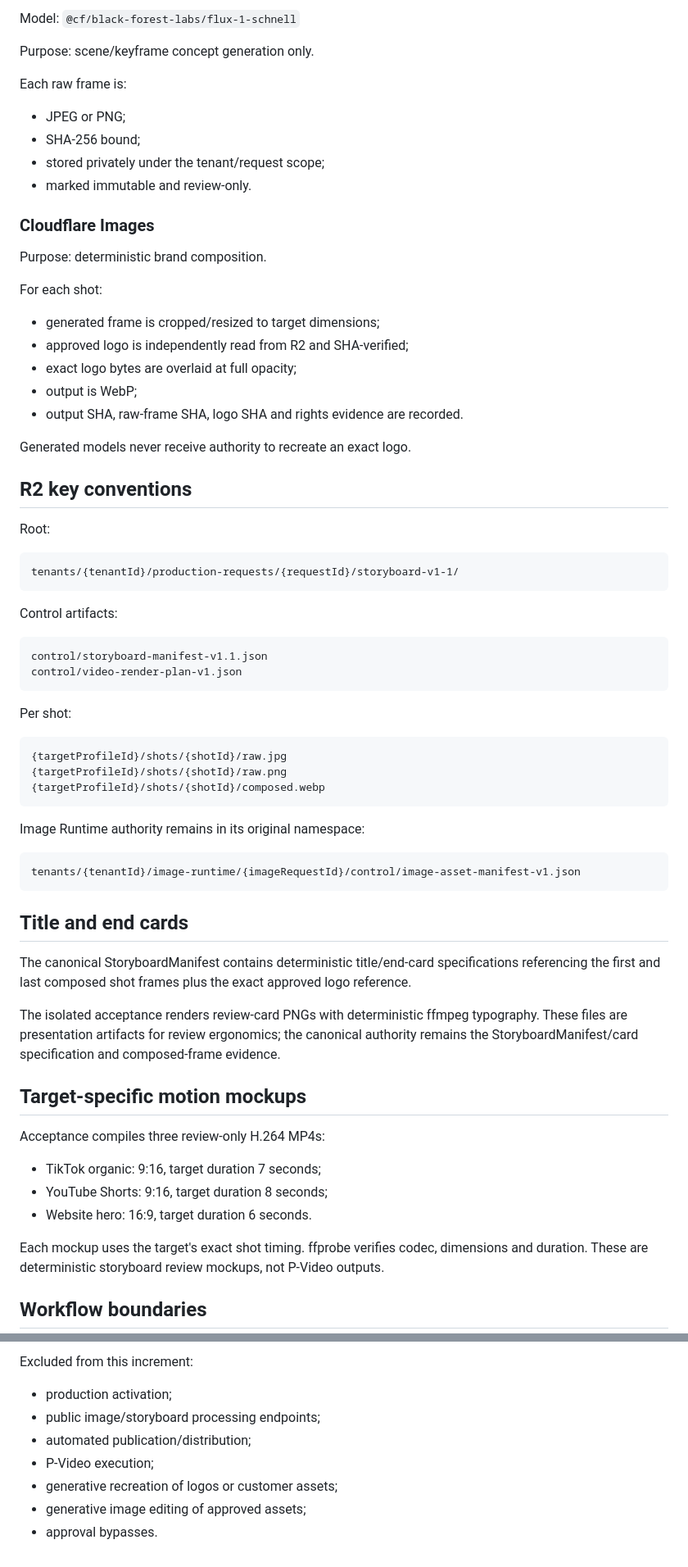
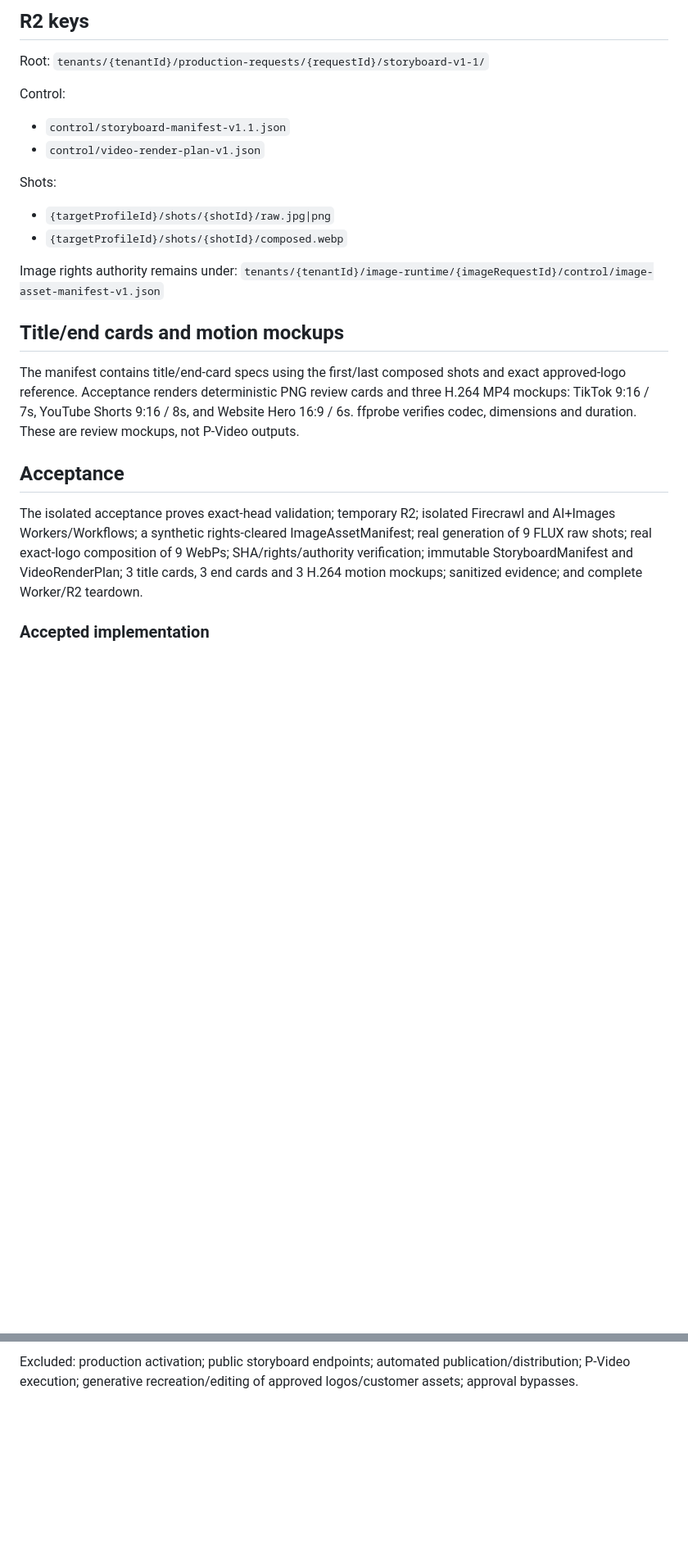
Before and after one commit to Tolani-Corp/TMG-video-services, a Markdown page: docs/STORYBOARD_BRAND_COMPOSITION_V1_1.md, 2 parts joined by grey strips. Shown at 82% size. Rendered like a GitHub page; blank space fills up the shorter version.

````diff
--- a/docs/STORYBOARD_BRAND_COMPOSITION_V1_1.md
+++ b/docs/STORYBOARD_BRAND_COMPOSITION_V1_1.md
@@ -103,70 +65,27 @@ Rights-cleared image derivatives may be referenced as supporting visual evidence
 
-Model: `@cf/black-forest-labs/flux-1-schnell`
-
-Purpose: scene/keyframe concept generation only.
-
-Each raw frame is:
-- JPEG or PNG;
-- SHA-256 bound;
-- stored privately under the tenant/request scope;
-- marked immutable and review-only.
-
-### Cloudflare Images
-
-Purpose: deterministic brand composition.
-
-For each shot:
-- generated frame is cropped/resized to target dimensions;
-- approved logo is independently read from R2 and SHA-verified;
-- exact logo bytes are overlaid at full opacity;
-- output is WebP;
-- output SHA, raw-frame SHA, logo SHA and rights evidence are recorded.
-
-Generated models never receive authority to recreate an exact logo.
-
-## R2 key conventions
+## R2 keys
 
 Root:
+`tenants/{tenantId}/production-requests/{requestId}/storyboard-v1-1/`
 
-```text
-tenants/{tenantId}/production-requests/{requestId}/storyboard-v1-1/
-```
+Control:
+- `control/storyboard-manifest-v1.1.json`
+- `control/video-render-plan-v1.json`
 
-Control artifacts:
+Shots:
+- `{targetProfileId}/shots/{shotId}/raw.jpg|png`
+- `{targetProfileId}/shots/{shotId}/composed.webp`
 
-```text
-control/storyboard-manifest-v1.1.json
-control/video-render-plan-v1.json
-```
+Image rights authority remains under:
+`tenants/{tenantId}/image-runtime/{imageRequestId}/control/image-asset-manifest-v1.json`
 
-Per shot:
+## Title/end cards and motion mockups
 
-```text
-{targetProfileId}/shots/{shotId}/raw.jpg
-{targetProfileId}/shots/{shotId}/raw.png
-{targetProfileId}/shots/{shotId}/composed.webp
-```
+The manifest contains title/end-card specs using the first/last composed shots and exact approved-logo reference. Acceptance renders deterministic PNG review cards and three H.264 MP4 mockups: TikTok 9:16 / 7s, YouTube Shorts 9:16 / 8s, and Website Hero 16:9 / 6s. ffprobe verifies codec, dimensions and duration. These are review mockups, not P-Video outputs.
 
-Image Runtime authority remains in its original namespace:
+## Acceptance
 
-```text
-tenants/{tenantId}/image-runtime/{imageRequestId}/control/image-asset-manifest-v1.json
-```
+The isolated acceptance proves exact-head validation; temporary R2; isolated Firecrawl and AI+Images Workers/Workflows; a synthetic rights-cleared ImageAssetManifest; real generation of 9 FLUX raw shots; real exact-logo composition of 9 WebPs; SHA/rights/authority verification; immutable StoryboardManifest and VideoRenderPlan; 3 title cards, 3 end cards and 3 H.264 motion mockups; sanitized evidence; and complete Worker/R2 teardown.
 
-## Title and end cards
+### Accepted implementation
 
-The canonical StoryboardManifest contains deterministic title/end-card specifications referencing the first and last composed shot frames plus the exact approved logo reference.
-
-The isolated acceptance renders review-card PNGs with deterministic ffmpeg typography. These files are presentation artifacts for review ergonomics; the canonical authority remains the StoryboardManifest/card specification and composed-frame evidence.
-
-## Target-specific motion mockups
-
-Acceptance compiles three review-only H.264 MP4s:
-- TikTok organic: 9:16, target duration 7 seconds;
-- YouTube Shorts: 9:16, target duration 8 seconds;
-- Website hero: 16:9, target duration 6 seconds.
-
-Each mockup uses the target's exact shot timing. ffprobe verifies codec, dimensions and duration. These are deterministic storyboard review mockups, not P-Video outputs.
-
-## Workflow boundaries
-
@@ -239,9 +108,2 @@ This v1.1 increment is intentionally limited to:
 
-Excluded from this increment:
-- production activation;
-- public image/storyboard processing endpoints;
-- automated publication/distribution;
-- P-Video execution;
-- generative recreation of logos or customer assets;
-- generative image editing of approved assets;
-- approval bypasses.
+Excluded: production activation; public storyboard endpoints; automated publication/distribution; P-Video execution; generative recreation/editing of approved logos/customer assets; approval bypasses.
````
Also changed, not shown: other parts of docs/STORYBOARD_BRAND_COMPOSITION_V1_1.md (+16 -104 lines).
